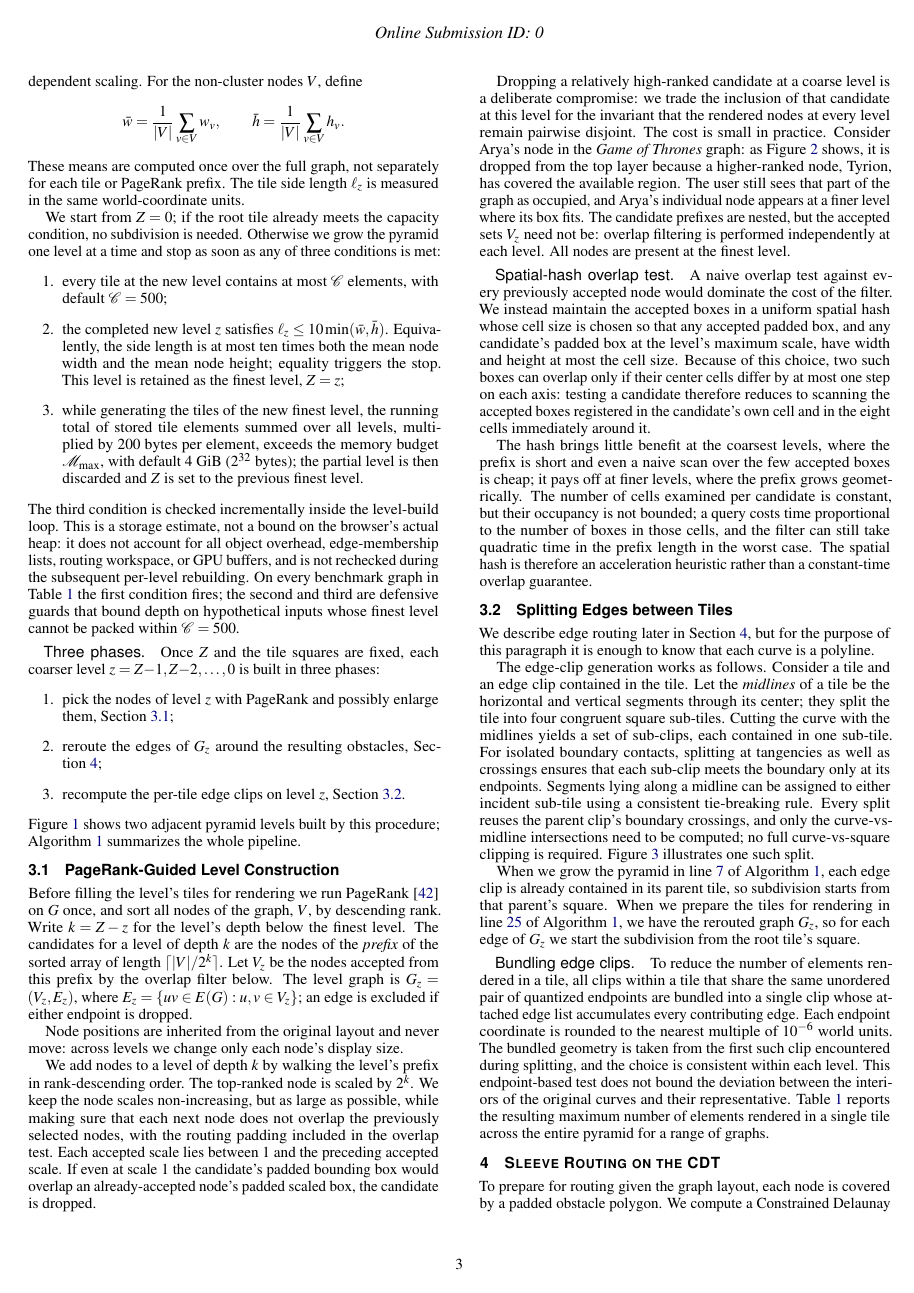
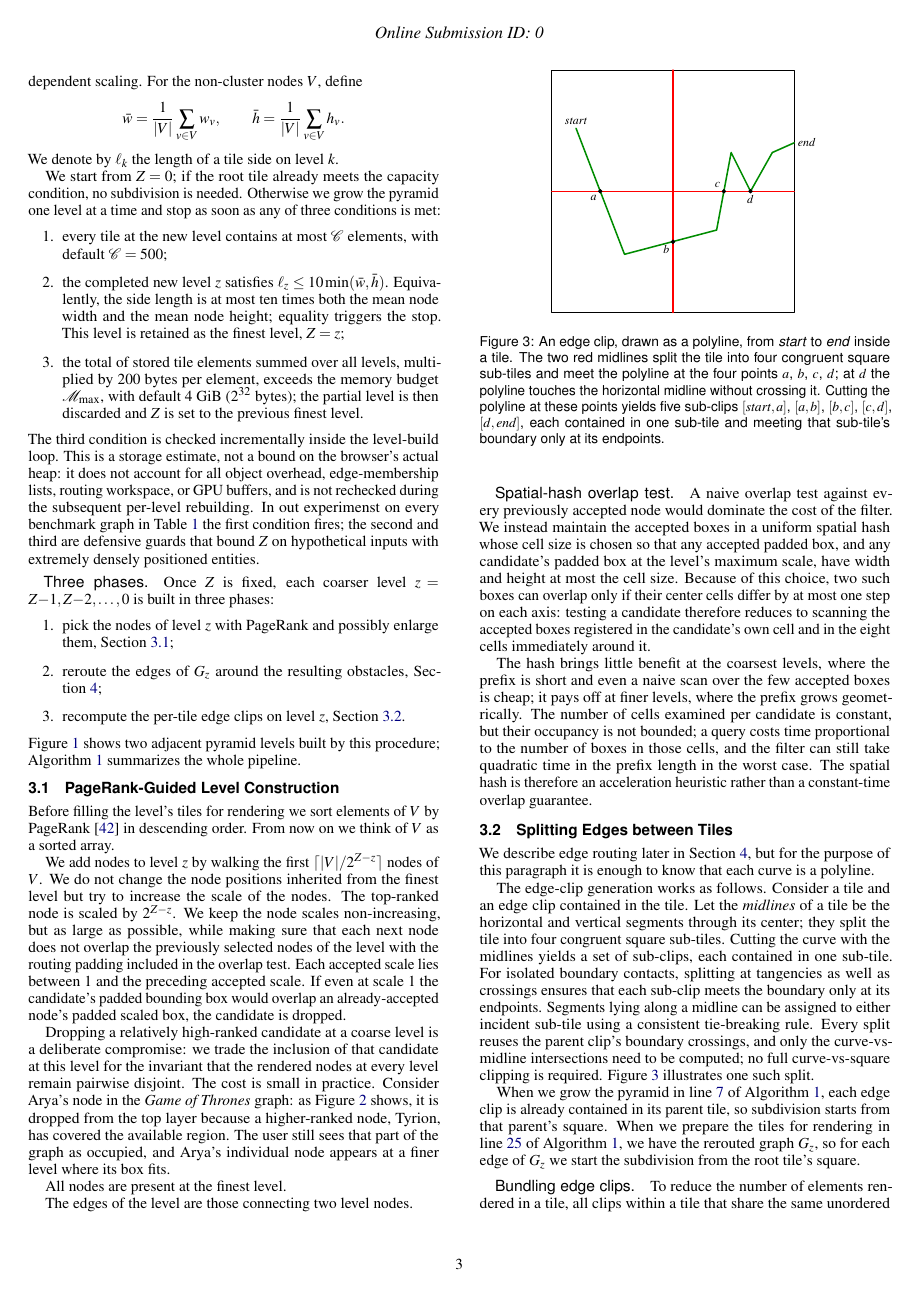
Before and after one commit to levnach/paper_msagljs, a LaTeX document (pvis2027.tex): page 3 of 8 before the commit and page 3 of 7 after it. The pictures show the PDF file pvis2027.pdf that the author committed with the source.

Commit message:
t
Signed-off-by: Lev Nachmanson <levnach@hotmail.com>

```diff
--- a/pvis2027.tex
+++ b/pvis2027.tex
@@ -423,9 +423,7 @@ level-dependent scaling. For the non-cluster nodes $V$, define
   \bar w=\frac{1}{|V|}\sum_{v\in V}w_v,\qquad
   \bar h=\frac{1}{|V|}\sum_{v\in V}h_v.
 \]
-These means are computed once over the full graph, not separately
-for each tile or PageRank prefix. The tile side length $\ell_z$ is
-measured in the same world-coordinate units.
+We denote by $\ell_k$ the length of a tile side on level $k$.
 
 We start from $Z=0$; if the root tile already meets the capacity
 condition, no subdivision is needed. Otherwise we grow the pyramid
@@ -438,8 +436,7 @@ elements, with default $\mathcal{C}=500$;
   Equivalently, the side length is at most ten times both the mean
   node width and the mean node height; equality triggers the stop.
   This level is retained as the finest level, $Z=z$;
-\item while generating the tiles of the new finest level, the running
-total of stored tile elements summed over all levels, multiplied by
+\item the total of stored tile elements summed over all levels, multiplied by
 $200$~bytes per element, exceeds the memory budget $\mathcal{M}_{\max}$,
 with default $4$~GiB ($2^{32}$ bytes); the partial level is then discarded and $Z$ is
 set to the previous finest level.
@@ -448,13 +445,13 @@ The third condition is checked incrementally inside the level-build
 loop. This is a storage estimate, not a bound on the browser's actual
 heap: it does not account for all object overhead, edge-membership
 lists, routing workspace, or GPU buffers, and is not rechecked during
-the subsequent per-level rebuilding. On every
+the subsequent per-level rebuilding. In out experimenst on every
 benchmark graph in Table~\ref{tab:max-per-tile} the first condition
-fires; the second and third are defensive guards that bound depth on
-hypothetical inputs whose finest level cannot be packed within
-$\mathcal{C}=500$.
-\paragraph{Three phases.} Once $Z$ and the tile squares are fixed,
-each coarser level $z=Z{-}1, Z{-}2, \dots, 0$ is built in three phases:
+fires; the second and third are defensive guards that bound $Z$ on
+hypothetical inputs with extremely densely positioned entities.
+\paragraph{Three phases.} Once $Z$ is fixed,
+each coarser level $z=Z{-}1, Z{-}2, \dots, 0$ is built in three
+phases:
 \begin{enumerate}
 \item pick the nodes of level~$z$ with PageRank and possibly enlarge
   them, Section~\ref{sec:filter};
@@ -469,17 +466,16 @@ whole pipeline.
 
 \subsection{PageRank-Guided Level Construction}
 \label{sec:filter}
-Before filling the level's tiles for rendering we run
-PageRank~\cite{page1999pagerank} on~$G$ once, and sort all nodes of
-the graph, $V$, by descending rank. Write $k = Z - z$ for the
-level's depth below the finest level. The candidates for a level of
-depth $k$ are the nodes of the \emph{prefix} of the sorted array of
-length $\lceil |V|/2^k\rceil$. Let $V_z$ be the nodes accepted from
-this prefix by the overlap filter below. The level graph is
-$G_z=(V_z,E_z)$, where $E_z=\{uv\in E(G):u,v\in V_z\}$; an edge is
-excluded if either endpoint is dropped.
+Before filling the level's tiles for rendering we sort elements of $V$
+by PageRank~\cite{page1999pagerank} in descending order. From now on
+we think of $V$ as a sorted array.
+%&The nodes populating level $z$ belong to the prefix of
+%$V$ of length $\lceil |V|/2^k\rceil$, where $k = Z - z$. Let $V_z$ be
+%the nodes accepted from this prefix by the overlap filter described
+%below. The level graph is $G_z=(V_z,E_z)$, where $E_z=\{uv\in
+%E(G):u,v\in V_z\}$: only the edges connecting two level nodes are
+%included into the level as well.
 
-Node positions are inherited from the original layout and never move:
-across levels we change only each node's display size.
+%Node positions are inherited from the original layout and never move:
+%across levels we change only each node's display size.
 
-We add nodes to a level of depth $k$ by walking the level's prefix in
@@ -489 +482,10 @@ making sure that each next node does not overlap the previously
-selected nodes, with the routing padding included in the overlap
+We add nodes to level $z$ by walking the first
+$\lceil|V|/2^{Z-z}\rceil$ nodes of $V$. We do not change the node
+positions inherited from the finest level but try to increase the
+scale of the nodes. The top-ranked node is scaled by $2^{Z-z}$. We keep the node
+scales non-increasing, but as large as possible, while making sure
+that each next node does not overlap the previously selected nodes of
+the level with the routing padding included in the overlap test. Each
+accepted scale lies between $1$ and the preceding accepted scale. If
+even at scale~$1$ the candidate's padded bounding box would overlap an
+already-accepted node's padded scaled box, the candidate is dropped.
@@ -501,9 +499,10 @@ Figure~\ref{fig:tile-pyramid-3d} shows, it is dropped from the top
 layer because a higher-ranked node, Tyrion, has covered the available
 region. The user still sees that part of the graph as occupied, and
 Arya's individual node appears at a finer level where its box fits.
-The candidate prefixes are nested, but the accepted sets $V_z$
-need not be: overlap filtering is performed independently at each
-level. All nodes are present at the finest level.
+
+All nodes are present at the finest level.
+
+The edges of the level are those connecting two level nodes.
 
 \paragraph{Spatial-hash overlap test.}
 A naive overlap test against every previously accepted node would
```
Also changed, not shown: pvis2027.pdf, pvis2027.tex (19 more changed lines).
